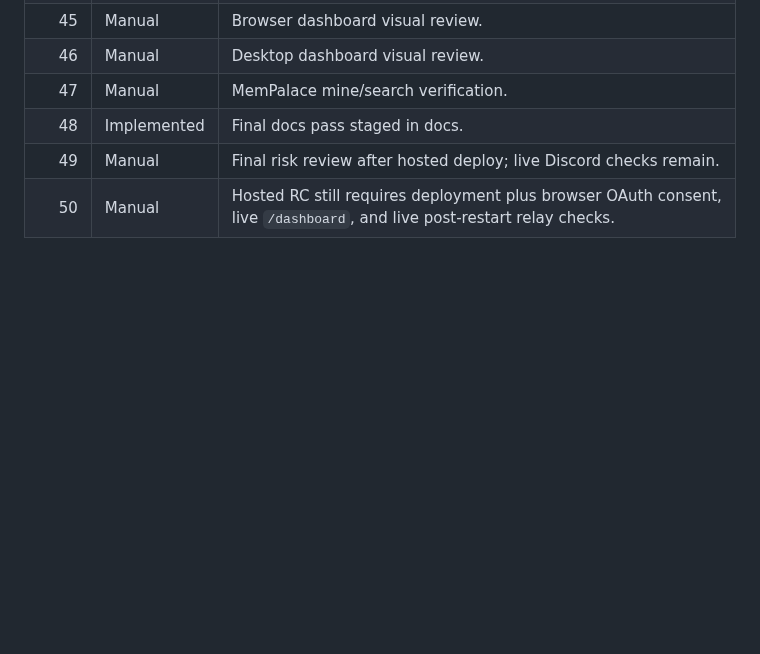
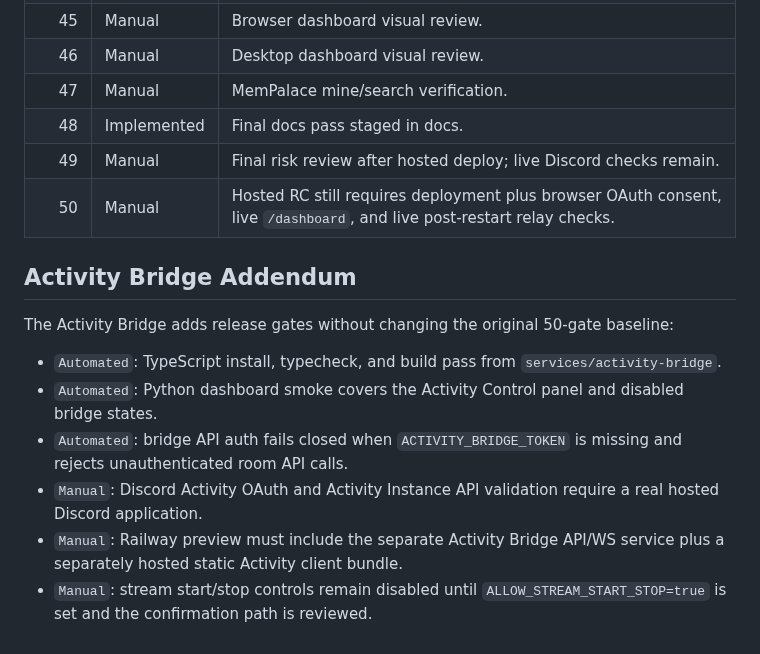
Before and after one commit to SgtSlummy/LOKI-THE-SUN-GOD, a Markdown page: docs/QUALITY_GATES.md, the part around the change. Drawn GitHub-style; blank space fills up the shorter version.

```diff
--- a/docs/QUALITY_GATES.md
+++ b/docs/QUALITY_GATES.md
@@ -71,3 +71,21 @@ Status meanings:
 | 48 | Implemented | Final docs pass staged in docs. |
 | 49 | Manual | Final risk review after hosted deploy; live Discord checks remain. |
 | 50 | Manual | Hosted RC still requires deployment plus browser OAuth consent, live `/dashboard`, and live post-restart relay checks. |
+
+## Activity Bridge Addendum
+
+The Activity Bridge adds release gates without changing the original 50-gate
+baseline:
+
+- `Automated`: TypeScript install, typecheck, and build pass from
+  `services/activity-bridge`.
+- `Automated`: Python dashboard smoke covers the Activity Control panel and
+  disabled bridge states.
+- `Automated`: bridge API auth fails closed when `ACTIVITY_BRIDGE_TOKEN` is
+  missing and rejects unauthenticated room API calls.
+- `Manual`: Discord Activity OAuth and Activity Instance API validation require
+  a real hosted Discord application.
+- `Manual`: Railway preview must include the separate Activity Bridge API/WS
+  service plus a separately hosted static Activity client bundle.
+- `Manual`: stream start/stop controls remain disabled until
+  `ALLOW_STREAM_START_STOP=true` is set and the confirmation path is reviewed.
```
Also changed, not shown: docs/DEPLOYMENT.md (+5 -0 lines), docs/V123_EXECUTION_MAP.md (added, +59 -0 lines).
